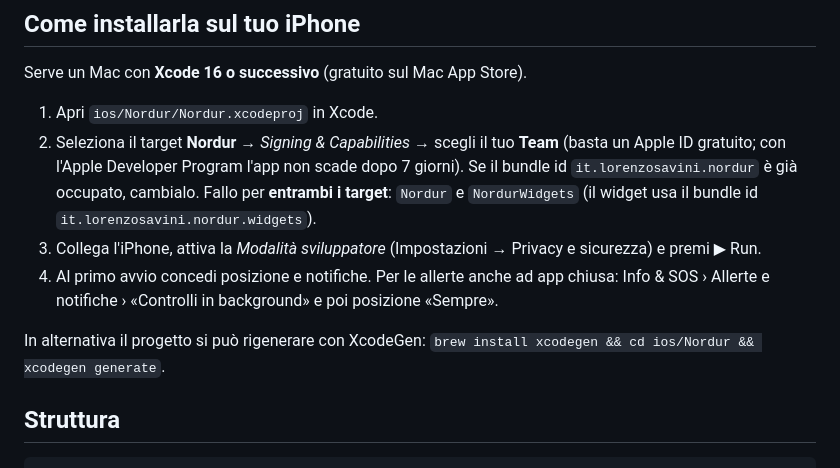
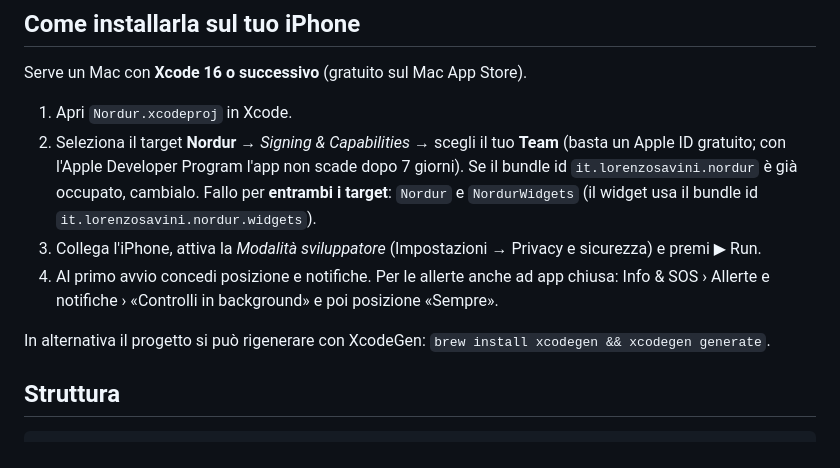
Before and after one commit to lorenzosavini/nordur-ios, a Markdown page: README.md, the part around the change. GitHub-like rendering.

Commit message:
README: paths for the standalone repository
Co-Authored-By: Claude Opus 5.5 <noreply@anthropic.com>
Claude-Session: https://claude.ai/code/session_01H9TqFQ4zuNi7njCoyJh4os

```diff
--- a/README.md
+++ b/README.md
@@ -39,7 +39,7 @@ Già presenti dalla 1.0: funziona offline con l'ultima copia di ogni fonte, mete
 
 Serve un Mac con **Xcode 16 o successivo** (gratuito sul Mac App Store).
 
-1. Apri `ios/Nordur/Nordur.xcodeproj` in Xcode.
+1. Apri `Nordur.xcodeproj` in Xcode.
 2. Seleziona il target **Nordur** → *Signing & Capabilities* → scegli il tuo **Team**
    (basta un Apple ID gratuito; con l'Apple Developer Program l'app non scade dopo 7 giorni).
    Se il bundle id `it.lorenzosavini.nordur` è già occupato, cambialo.
@@ -47,7 +47,7 @@ Serve un Mac con **Xcode 16 o successivo** (gratuito sul Mac App Store).
 3. Collega l'iPhone, attiva la *Modalità sviluppatore* (Impostazioni → Privacy e sicurezza) e premi ▶︎ Run.
 4. Al primo avvio concedi posizione e notifiche. Per le allerte anche ad app chiusa: Info & SOS › Allerte e notifiche › «Controlli in background» e poi posizione «Sempre».
 
-In alternativa il progetto si può rigenerare con XcodeGen: `brew install xcodegen && cd ios/Nordur && xcodegen generate`.
+In alternativa il progetto si può rigenerare con XcodeGen: `brew install xcodegen && xcodegen generate`.
 
 ## Struttura
 
```
